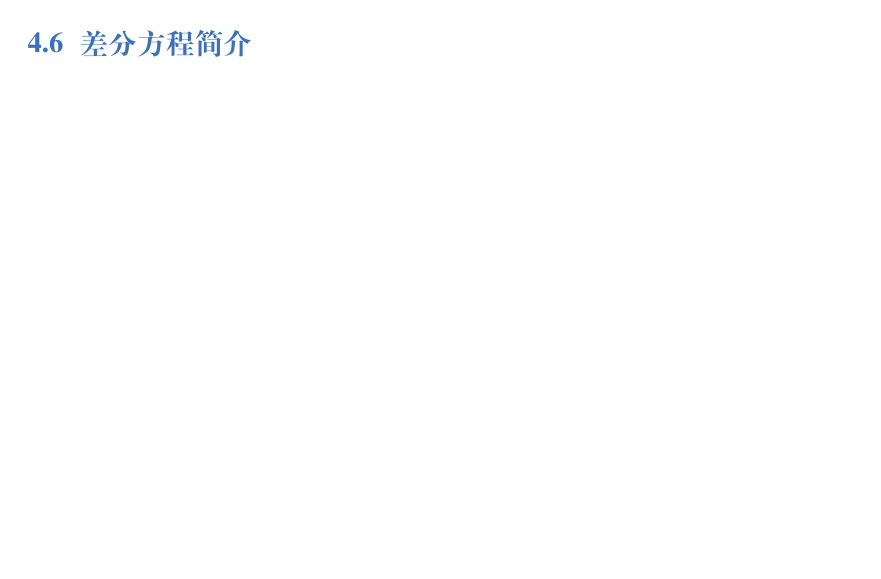
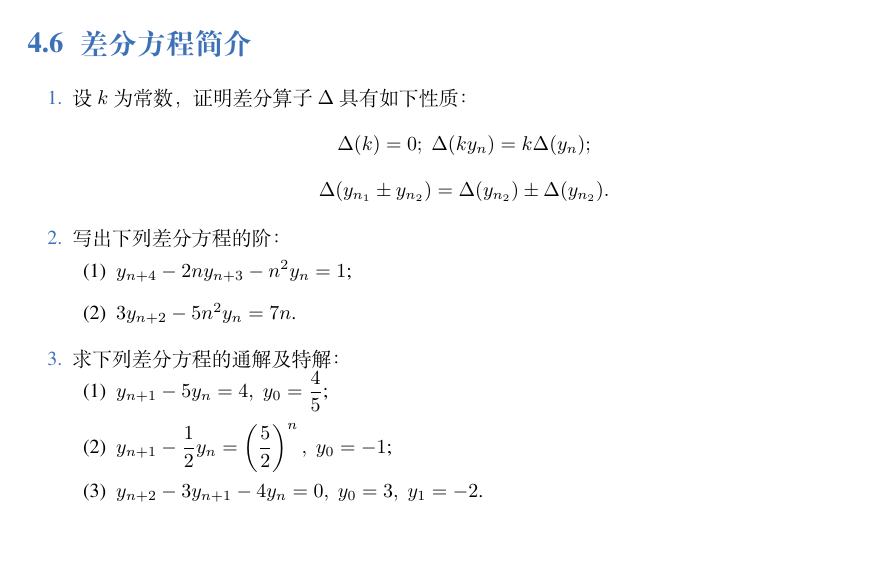
Before and after one commit to Lu0Key/SDU-Calculus, a LaTeX book (main.tex, which reads chapter5.tex): part of page 27 of 58, cut so that both start at the same text. Compiled offline with XeLaTeX; a missing font is replaced by an installed copy or a similar font.

Commit message:
完成了5.6的题目

```diff
--- a/chapter5.tex
+++ b/chapter5.tex
@@ -234,5 +234,27 @@
 
 \section{差分方程简介}
 
-% \begin{enumerate}\setlength{\itemsep}{7pt}
-% \end{enumerate}
+\begin{enumerate}\setlength{\itemsep}{7pt}
+    \item 设 $k$ 为常数，证明差分算子 $\Delta$ 具有如下性质：
+    \[
+        \Delta(k)=0;\;\Delta(ky_n)=k\Delta(y_n);
+    \]
+    \[
+        \Delta(y_{n_1}\pm y_{n_2})=\Delta(y_{n_2})\pm\Delta(y_{n_2}).
+    \]
+
+    \item 写出下列差分方程的阶：
+    \begin{enumerate}[(1)]\setlength{\itemsep}{5pt}\setlength{\topsep}{15pt}
+        \item $y_{n+4}-2ny_{n+3}-n^2y_{n}=1$;
+        \item $3y_{n+2}-5n^2y_n=7n$.
+    \end{enumerate}
+
+    \item 求下列差分方程的通解及特解：
+    \begin{enumerate}[(1)]\setlength{\itemsep}{5pt}\setlength{\topsep}{15pt}
+        \item $y_{n+1}-5y_n=4,\;y_0=\dfrac{4}{5}$;
+        \item $y_{n+1}-\dfrac{1}{2}y_n=\left(\dfrac{5}{2}\right)^n,\;y_0=-1$;
+        \item $y_{n+2}-3y_{n+1}-4y_n=0,\;y_0=3,\;y_1=-2$.
+    \end{enumerate}
+
+
+\end{enumerate}
```
